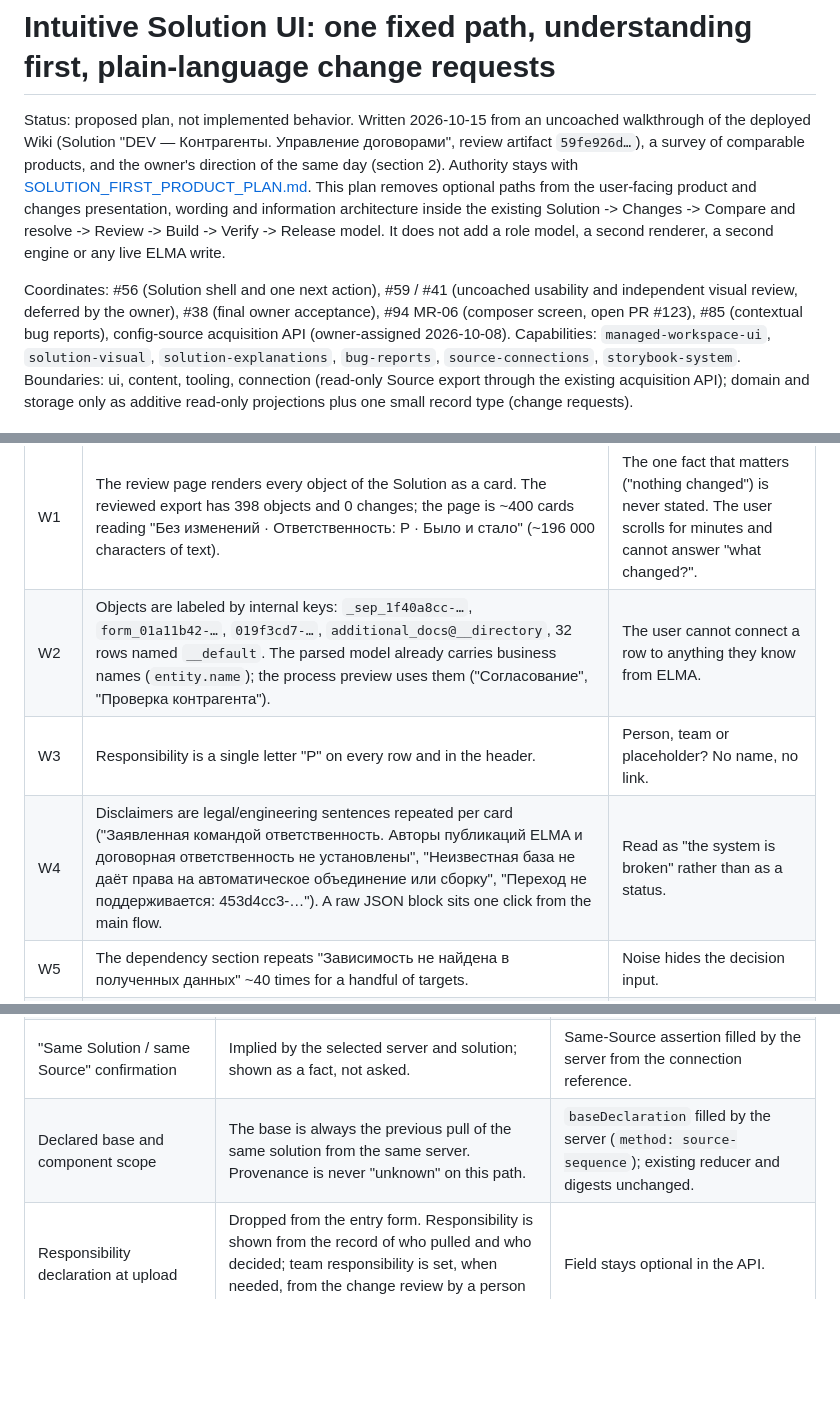
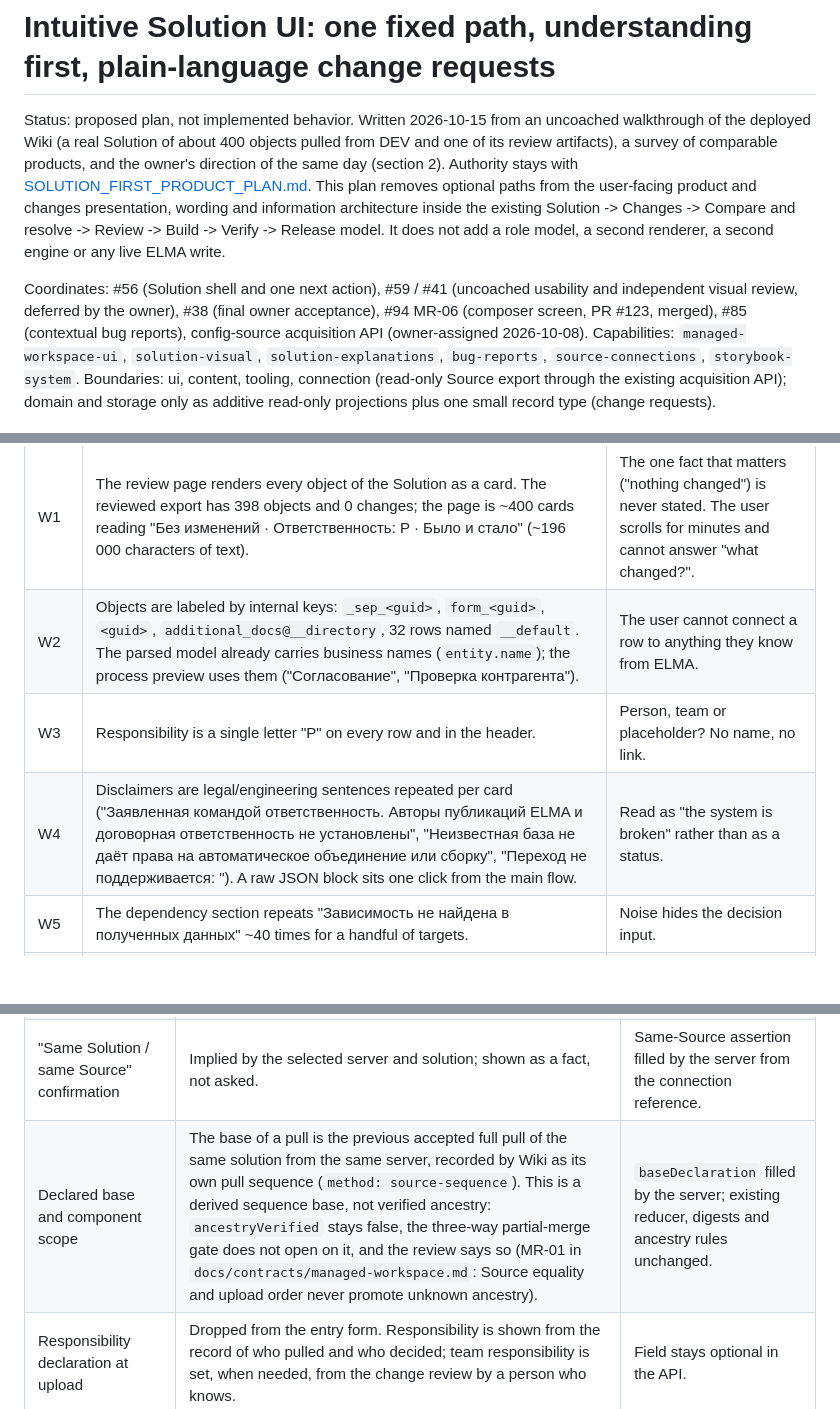
Before and after one commit to netbka/elma_wiki, a Markdown page: docs/plans/intuitive-solution-ui-2026-10-15.md, 3 parts joined by grey strips. Rendered like a GitHub page; blank space fills up the shorter version.

Commit message:
docs(plan): review fixes: synthetic identifiers, source-sequence is a derived base, #123 merged
Replaces the real Solution name, artifact and object identifiers and the
reviewer's name with synthetic placeholders (public repository). States that
a source-sequence base is Wiki's own pull sequence, not verified ancestry
(MR-01 in managed-workspace.md), and refreshes the PR #123 status.

Co-Authored-By: Claude Fable 5.1 <noreply@anthropic.com>

```diff
--- a/docs/plans/intuitive-solution-ui-2026-10-15.md
+++ b/docs/plans/intuitive-solution-ui-2026-10-15.md
@@ -1,8 +1,8 @@
 # Intuitive Solution UI: one fixed path, understanding first, plain-language change requests
 
 Status: proposed plan, not implemented behavior. Written 2026-10-15 from an
-uncoached walkthrough of the deployed Wiki (Solution "DEV — Контрагенты.
-Управление договорами", review artifact `59fe926d…`), a survey of comparable
+uncoached walkthrough of the deployed Wiki (a real Solution of about 400
+objects pulled from DEV and one of its review artifacts), a survey of comparable
 products, and the owner's direction of the same day (section 2). Authority
 stays with [SOLUTION_FIRST_PRODUCT_PLAN.md](../SOLUTION_FIRST_PRODUCT_PLAN.md).
 This plan removes optional paths from the user-facing product and changes
@@ -13,7 +13,7 @@ ELMA write.
 
 Coordinates: #56 (Solution shell and one next action), #59 / #41 (uncoached
 usability and independent visual review, deferred by the owner), #38 (final
-owner acceptance), #94 MR-06 (composer screen, open PR #123), #85
+owner acceptance), #94 MR-06 (composer screen, PR #123, merged), #85
 (contextual bug reports), config-source acquisition API (owner-assigned
 2026-10-08). Capabilities: `managed-workspace-ui`, `solution-visual`,
 `solution-explanations`, `bug-reports`, `source-connections`,
@@ -29,9 +29,9 @@ Observed facts:
 | # | Observation | Effect on the user |
 | --- | --- | --- |
 | W1 | The review page renders every object of the Solution as a card. The reviewed export has 398 objects and 0 changes; the page is ~400 cards reading "Без изменений · Ответственность: P · Было и стало" (~196 000 characters of text). | The one fact that matters ("nothing changed") is never stated. The user scrolls for minutes and cannot answer "what changed?". |
-| W2 | Objects are labeled by internal keys: `_sep_1f40a8cc-…`, `form_01a11b42-…`, `019f3cd7-…`, `additional_docs@__directory`, 32 rows named `__default`. The parsed model already carries business names (`entity.name`); the process preview uses them ("Согласование", "Проверка контрагента"). | The user cannot connect a row to anything they know from ELMA. |
+| W2 | Objects are labeled by internal keys: `_sep_<guid>`, `form_<guid>`, `<guid>`, `additional_docs@__directory`, 32 rows named `__default`. The parsed model already carries business names (`entity.name`); the process preview uses them ("Согласование", "Проверка контрагента"). | The user cannot connect a row to anything they know from ELMA. |
 | W3 | Responsibility is a single letter "P" on every row and in the header. | Person, team or placeholder? No name, no link. |
-| W4 | Disclaimers are legal/engineering sentences repeated per card ("Заявленная командой ответственность. Авторы публикаций ELMA и договорная ответственность не установлены", "Неизвестная база не даёт права на автоматическое объединение или сборку", "Переход не поддерживается: 453d4cc3-…"). A raw JSON block sits one click from the main flow. | Read as "the system is broken" rather than as a status. |
+| W4 | Disclaimers are legal/engineering sentences repeated per card ("Заявленная командой ответственность. Авторы публикаций ELMA и договорная ответственность не установлены", "Неизвестная база не даёт права на автоматическое объединение или сборку", "Переход не поддерживается: <guid>"). A raw JSON block sits one click from the main flow. | Read as "the system is broken" rather than as a status. |
 | W5 | The dependency section repeats "Зависимость не найдена в полученных данных" ~40 times for a handful of targets. | Noise hides the decision input. |
 | W6 | The Solution tab is a flat 398-row table (Объект / Ответственность / Состояние / Просмотр) without grouping, search or filter. | No way to find "the contract approval process". |
 | W7 | The Changes tab shows one card with two links; no list with author, date, status, comments; no activity feed anywhere. | A team cannot see who did what or what waits on whom. |
@@ -61,7 +61,7 @@ Consequences adopted by this plan (each is an "if" removed from the product):
 | Manual `.e365` upload as the primary way to add a Solution or a change | One entry: choose server, choose solution, "Загрузить решение". Manual upload remains only under "Прежние загрузки" (legacy compatibility, as the product plan already states). | None; the acquisition API already supports "load one/all solutions from DEV/dev2". |
 | Full vs partial scope question | Every pull is a full snapshot of one solution from a named Source. There is no partial path in the primary UI. | The engine keeps partial support internally; the UI never asks. |
 | "Same Solution / same Source" confirmation | Implied by the selected server and solution; shown as a fact, not asked. | Same-Source assertion filled by the server from the connection reference. |
-| Declared base and component scope | The base is always the previous pull of the same solution from the same server. Provenance is never "unknown" on this path. | `baseDeclaration` filled by the server (`method: source-sequence`); existing reducer and digests unchanged. |
+| Declared base and component scope | The base of a pull is the previous accepted full pull of the same solution from the same server, recorded by Wiki as its own pull sequence (`method: source-sequence`). This is a derived sequence base, not verified ancestry: `ancestryVerified` stays false, the three-way partial-merge gate does not open on it, and the review says so (MR-01 in `docs/contracts/managed-workspace.md`: Source equality and upload order never promote unknown ancestry). | `baseDeclaration` filled by the server; existing reducer, digests and ancestry rules unchanged. |
 | Responsibility declaration at upload | Dropped from the entry form. Responsibility is shown from the record of who pulled and who decided; team responsibility is set, when needed, from the change review by a person who knows. | Field stays optional in the API. |
 | "Принимаю версию…" checkbox plus three buttons | One decision dialog with three verbs (section 6). | None. |
 | Four preview chips and per-card disclaimers | Two chips and one "Подробнее" per page. | None; the distinctions stay in the data and in the disclosure. |
```
Also changed, not shown: other parts of docs/plans/intuitive-solution-ui-2026-10-15.md (+3 -3 lines).
